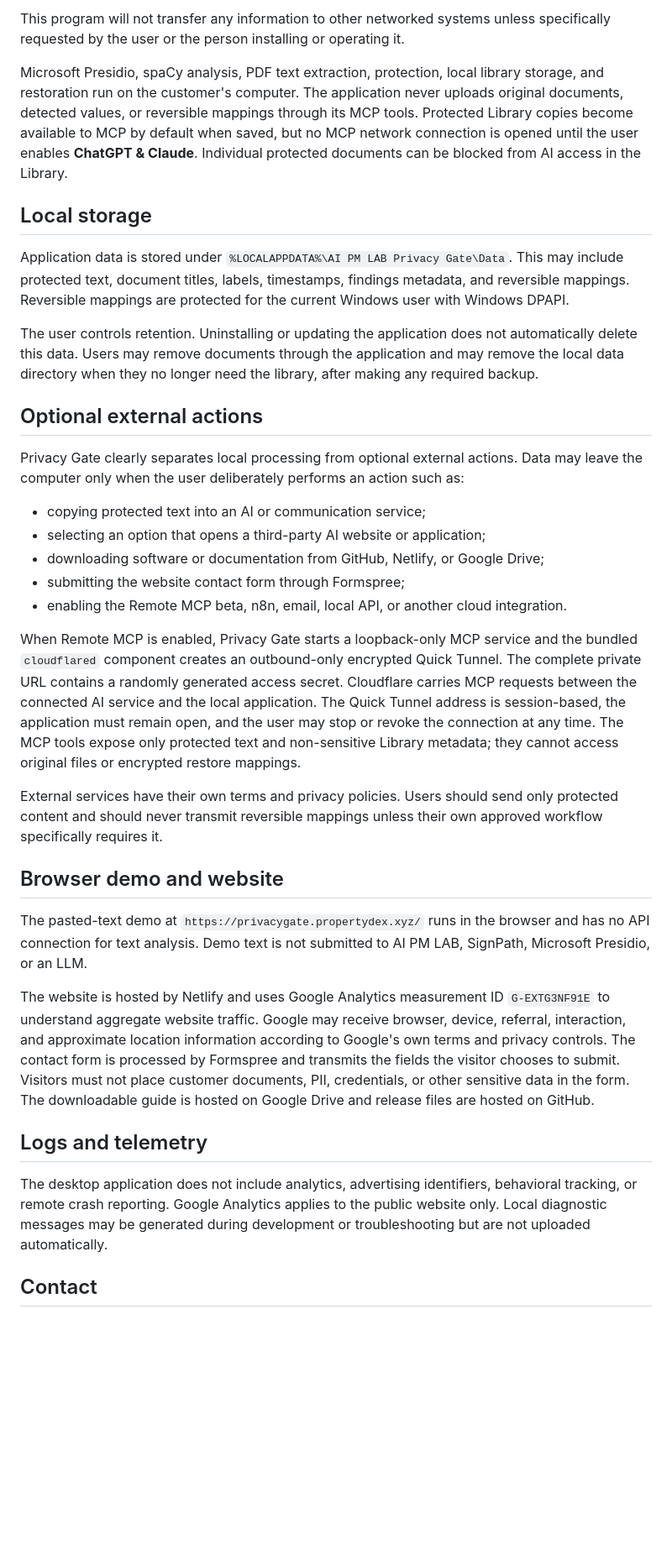
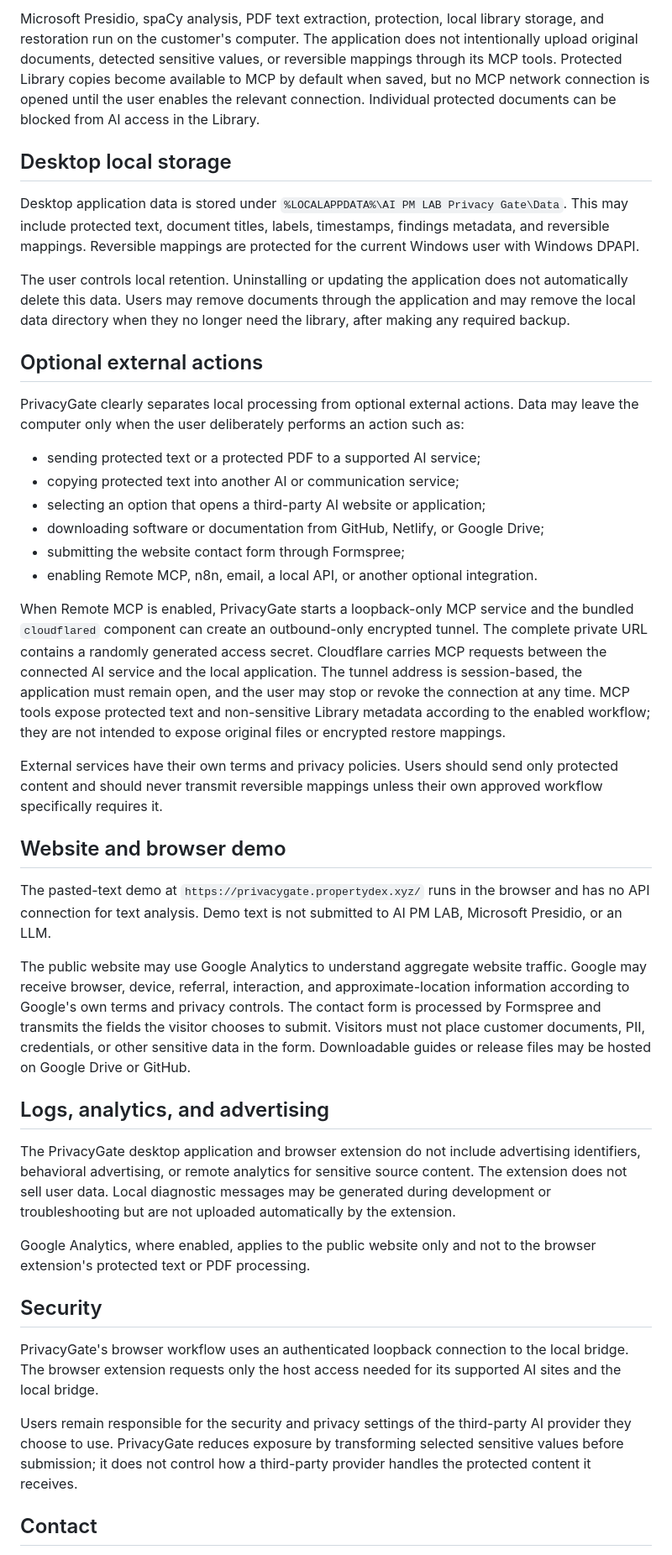
Before and after one commit to patpet21/ai-pm-lab-privacy-gate, a Markdown page: PRIVACY.md, the part around one of its changes. Shown at 84% size. Rendered like a GitHub page; blank space fills up the shorter version.

Commit message:
Document browser extension privacy and local data flow

```diff
--- a/PRIVACY.md
+++ b/PRIVACY.md
@@ -8,37 +58,44 @@ AI PM LAB Privacy Gate is designed as a local-first Windows desktop application.
 
-This program will not transfer any information to other networked systems unless specifically requested by the user or the person installing or operating it.
+Microsoft Presidio, spaCy analysis, PDF text extraction, protection, local library storage, and restoration run on the customer's computer. The application does not intentionally upload original documents, detected sensitive values, or reversible mappings through its MCP tools. Protected Library copies become available to MCP by default when saved, but no MCP network connection is opened until the user enables the relevant connection. Individual protected documents can be blocked from AI access in the Library.
 
-Microsoft Presidio, spaCy analysis, PDF text extraction, protection, local library storage, and restoration run on the customer's computer. The application never uploads original documents, detected values, or reversible mappings through its MCP tools. Protected Library copies become available to MCP by default when saved, but no MCP network connection is opened until the user enables **ChatGPT & Claude**. Individual protected documents can be blocked from AI access in the Library.
+## Desktop local storage
 
-## Local storage
+Desktop application data is stored under `%LOCALAPPDATA%\AI PM LAB Privacy Gate\Data`. This may include protected text, document titles, labels, timestamps, findings metadata, and reversible mappings. Reversible mappings are protected for the current Windows user with Windows DPAPI.
 
-Application data is stored under `%LOCALAPPDATA%\AI PM LAB Privacy Gate\Data`. This may include protected text, document titles, labels, timestamps, findings metadata, and reversible mappings. Reversible mappings are protected for the current Windows user with Windows DPAPI.
-
-The user controls retention. Uninstalling or updating the application does not automatically delete this data. Users may remove documents through the application and may remove the local data directory when they no longer need the library, after making any required backup.
+The user controls local retention. Uninstalling or updating the application does not automatically delete this data. Users may remove documents through the application and may remove the local data directory when they no longer need the library, after making any required backup.
 
 ## Optional external actions
 
-Privacy Gate clearly separates local processing from optional external actions. Data may leave the computer only when the user deliberately performs an action such as:
+PrivacyGate clearly separates local processing from optional external actions. Data may leave the computer only when the user deliberately performs an action such as:
 
-- copying protected text into an AI or communication service;
+- sending protected text or a protected PDF to a supported AI service;
+- copying protected text into another AI or communication service;
 - selecting an option that opens a third-party AI website or application;
 - downloading software or documentation from GitHub, Netlify, or Google Drive;
 - submitting the website contact form through Formspree;
-- enabling the Remote MCP beta, n8n, email, local API, or another cloud integration.
+- enabling Remote MCP, n8n, email, a local API, or another optional integration.
 
-When Remote MCP is enabled, Privacy Gate starts a loopback-only MCP service and the bundled `cloudflared` component creates an outbound-only encrypted Quick Tunnel. The complete private URL contains a randomly generated access secret. Cloudflare carries MCP requests between the connected AI service and the local application. The Quick Tunnel address is session-based, the application must remain open, and the user may stop or revoke the connection at any time. The MCP tools expose only protected text and non-sensitive Library metadata; they cannot access original files or encrypted restore mappings.
+When Remote MCP is enabled, PrivacyGate starts a loopback-only MCP service and the bundled `cloudflared` component can create an outbound-only encrypted tunnel. The complete private URL contains a randomly generated access secret. Cloudflare carries MCP requests between the connected AI service and the local application. The tunnel address is session-based, the application must remain open, and the user may stop or revoke the connection at any time. MCP tools expose protected text and non-sensitive Library metadata according to the enabled workflow; they are not intended to expose original files or encrypted restore mappings.
 
 External services have their own terms and privacy policies. Users should send only protected content and should never transmit reversible mappings unless their own approved workflow specifically requires it.
 
-## Browser demo and website
+## Website and browser demo
 
-The pasted-text demo at `https://privacygate.propertydex.xyz/` runs in the browser and has no API connection for text analysis. Demo text is not submitted to AI PM LAB, SignPath, Microsoft Presidio, or an LLM.
+The pasted-text demo at `https://privacygate.propertydex.xyz/` runs in the browser and has no API connection for text analysis. Demo text is not submitted to AI PM LAB, Microsoft Presidio, or an LLM.
 
-The website is hosted by Netlify and uses Google Analytics measurement ID `G-EXTG3NF91E` to understand aggregate website traffic. Google may receive browser, device, referral, interaction, and approximate location information according to Google's own terms and privacy controls. The contact form is processed by Formspree and transmits the fields the visitor chooses to submit. Visitors must not place customer documents, PII, credentials, or other sensitive data in the form. The downloadable guide is hosted on Google Drive and release files are hosted on GitHub.
+The public website may use Google Analytics to understand aggregate website traffic. Google may receive browser, device, referral, interaction, and approximate-location information according to Google's own terms and privacy controls. The contact form is processed by Formspree and transmits the fields the visitor chooses to submit. Visitors must not place customer documents, PII, credentials, or other sensitive data in the form. Downloadable guides or release files may be hosted on Google Drive or GitHub.
 
-## Logs and telemetry
+## Logs, analytics, and advertising
 
-The desktop application does not include analytics, advertising identifiers, behavioral tracking, or remote crash reporting. Google Analytics applies to the public website only. Local diagnostic messages may be generated during development or troubleshooting but are not uploaded automatically.
+The PrivacyGate desktop application and browser extension do not include advertising identifiers, behavioral advertising, or remote analytics for sensitive source content. The extension does not sell user data. Local diagnostic messages may be generated during development or troubleshooting but are not uploaded automatically by the extension.
+
+Google Analytics, where enabled, applies to the public website only and not to the browser extension's protected text or PDF processing.
+
+## Security
+
+PrivacyGate's browser workflow uses an authenticated loopback connection to the local bridge. The browser extension requests only the host access needed for its supported AI sites and the local bridge.
+
+Users remain responsible for the security and privacy settings of the third-party AI provider they choose to use. PrivacyGate reduces exposure by transforming selected sensitive values before submission; it does not control how a third-party provider handles the protected content it receives.
 
 ## Contact
 
```
Also changed, not shown: other parts of PRIVACY.md (+56 -4 lines).
